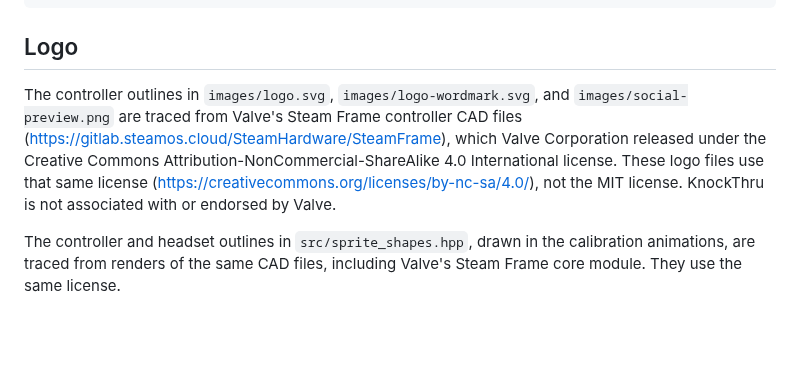
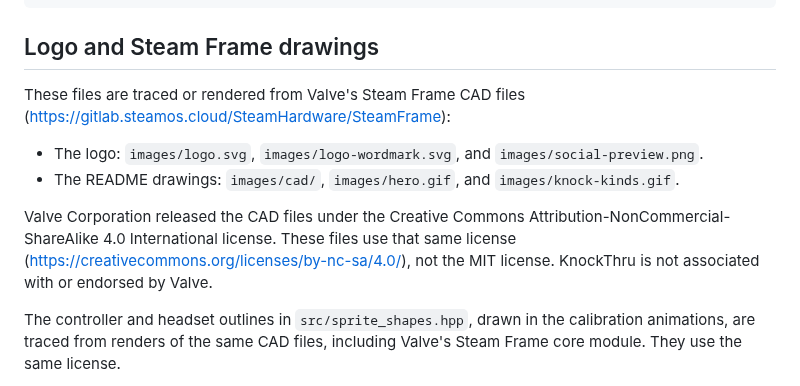
Before and after one commit to VioletTides/KnockThru, a Markdown page: THIRD_PARTY_NOTICES.md, the part around the change. Drawn GitHub-style; blank space fills up the shorter version.

````diff
--- a/THIRD_PARTY_NOTICES.md
+++ b/THIRD_PARTY_NOTICES.md
@@ -138,15 +138,18 @@ CONNECTION WITH THE SOFTWARE OR THE USE OR OTHER DEALINGS IN THE
 SOFTWARE.
 ```
 
-## Logo
+## Logo and Steam Frame drawings
 
-The controller outlines in `images/logo.svg`, `images/logo-wordmark.svg`, and
-`images/social-preview.png` are traced from Valve's Steam Frame controller CAD files
-(<https://gitlab.steamos.cloud/SteamHardware/SteamFrame>), which Valve Corporation
-released under the Creative Commons Attribution-NonCommercial-ShareAlike 4.0
-International license. These logo files use that same license
-(<https://creativecommons.org/licenses/by-nc-sa/4.0/>), not the MIT license.
-KnockThru is not associated with or endorsed by Valve.
+These files are traced or rendered from Valve's Steam Frame CAD files
+(<https://gitlab.steamos.cloud/SteamHardware/SteamFrame>):
+
+- The logo: `images/logo.svg`, `images/logo-wordmark.svg`, and `images/social-preview.png`.
+- The README drawings: `images/cad/`, `images/hero.gif`, and `images/knock-kinds.gif`.
+
+Valve Corporation released the CAD files under the Creative Commons
+Attribution-NonCommercial-ShareAlike 4.0 International license. These files use that
+same license (<https://creativecommons.org/licenses/by-nc-sa/4.0/>), not the MIT
+license. KnockThru is not associated with or endorsed by Valve.
 
 The controller and headset outlines in `src/sprite_shapes.hpp`, drawn in the
 calibration animations, are traced from renders of the same CAD files, including
````
Also changed, not shown: CLAUDE.md (+1 -1 lines), README.md (+8 -0 lines), images/cad/controller-left.png (added), images/cad/controller-right.png (added), images/cad/headset-front.png (added), images/hero.gif, images/knock-kinds.gif, 2 other files.
